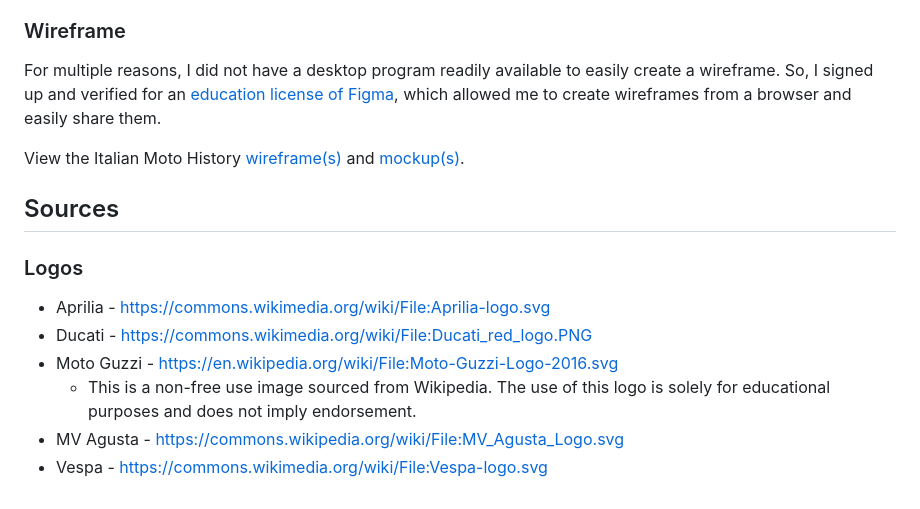
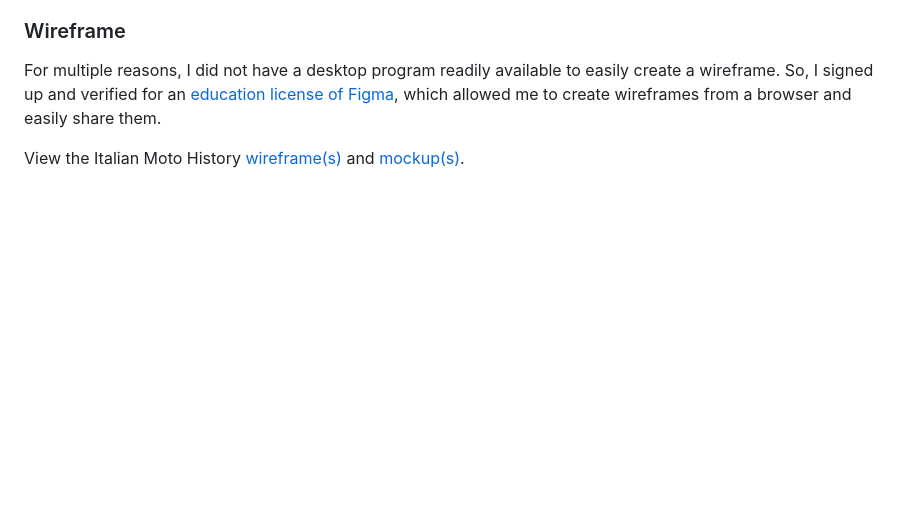
Before and after one commit to bgoewert/Italian-Moto-History, a Markdown page: README.md, the part around the change. Rendered like a GitHub page; blank space fills up the shorter version.

Commit message:
Remove logo sources from readme
Because they exist on the single mfg pages.

```diff
--- a/README.md
+++ b/README.md
@@ -49,14 +49,3 @@ In addition to those obvious requirements, the site will also need events and lo
 For multiple reasons, I did not have a desktop program readily available to easily create a wireframe. So, I signed up and verified for an [education license of Figma](https://www.figma.com/education/), which allowed me to create wireframes from a browser and easily share them.
 
 View the Italian Moto History [wireframe(s)](https://www.figma.com/proto/LkXPfzTzF4hj77hKuIIfcd/Italian-Moto-Wireframes?type=design&node-id=1-3&t=Ptei9AJM10UTk4VV-0&scaling=scale-down) and [mockup(s)](https://www.figma.com/proto/Np7jJ7QctA0tzE1be7yH97/Italian-Moto-History?type=design&node-id=1-3&t=ldjKlMjo0dwB1pJq-0&scaling=scale-down).
-
-## Sources
-
-### Logos
-
-- Aprilia - https://commons.wikimedia.org/wiki/File:Aprilia-logo.svg
-- Ducati - https://commons.wikimedia.org/wiki/File:Ducati_red_logo.PNG
-- Moto Guzzi - https://en.wikipedia.org/wiki/File:Moto-Guzzi-Logo-2016.svg
-  - This is a non-free use image sourced from Wikipedia. The use of this logo is solely for educational purposes and does not imply endorsement.
-- MV Agusta - https://commons.wikipedia.org/wiki/File:MV_Agusta_Logo.svg
-- Vespa - https://commons.wikimedia.org/wiki/File:Vespa-logo.svg
```
